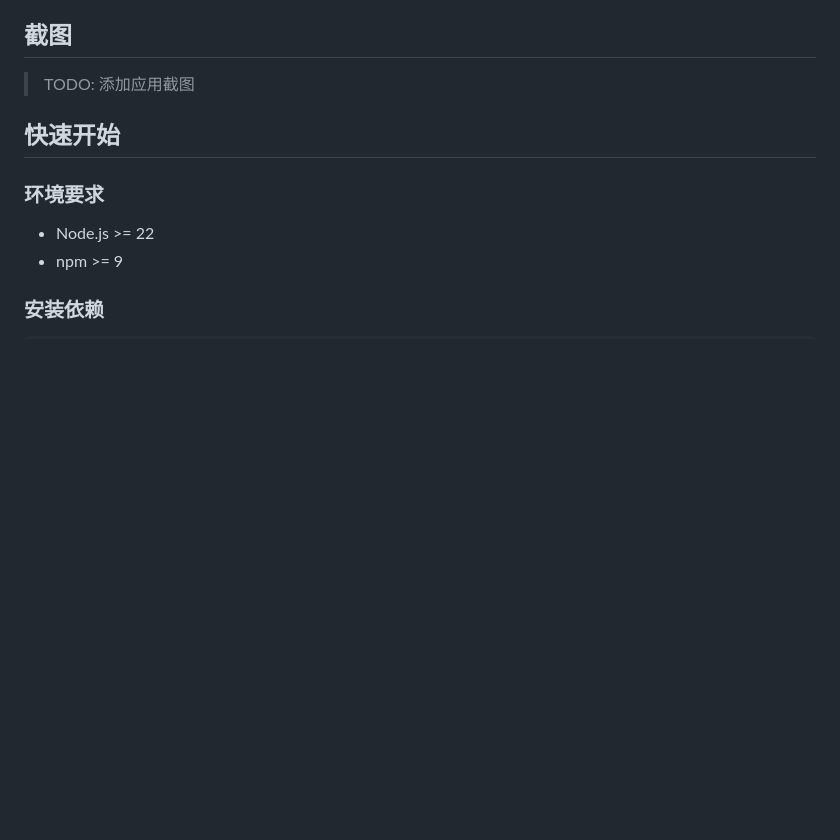
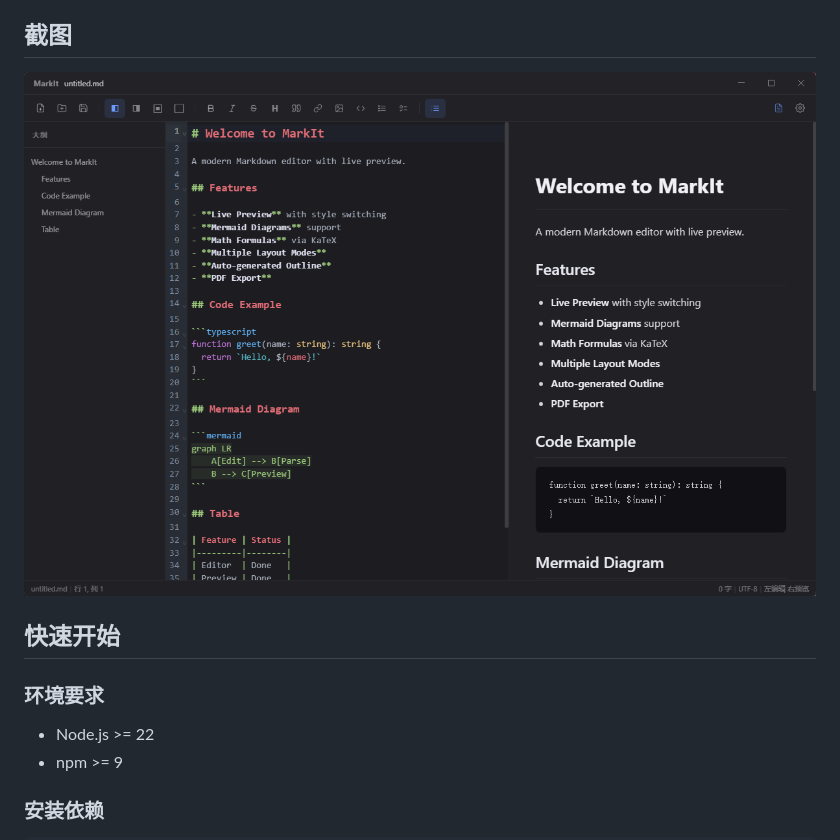
Before and after one commit to Harley-xk/mark-it, a Markdown page: README.md, the part around the change. Drawn GitHub-style; pictures changed too: preview.png (added); blank space fills up the shorter version.

Commit message:
docs: README 添加应用截图
Co-Authored-By: Claude Code <noreply@anthropic.com>

```diff
--- a/README.md
+++ b/README.md
@@ -33,7 +33,7 @@
 
 ## 截图
 
-> TODO: 添加应用截图
+![](preview.png)
 
 ## 快速开始
 
```
